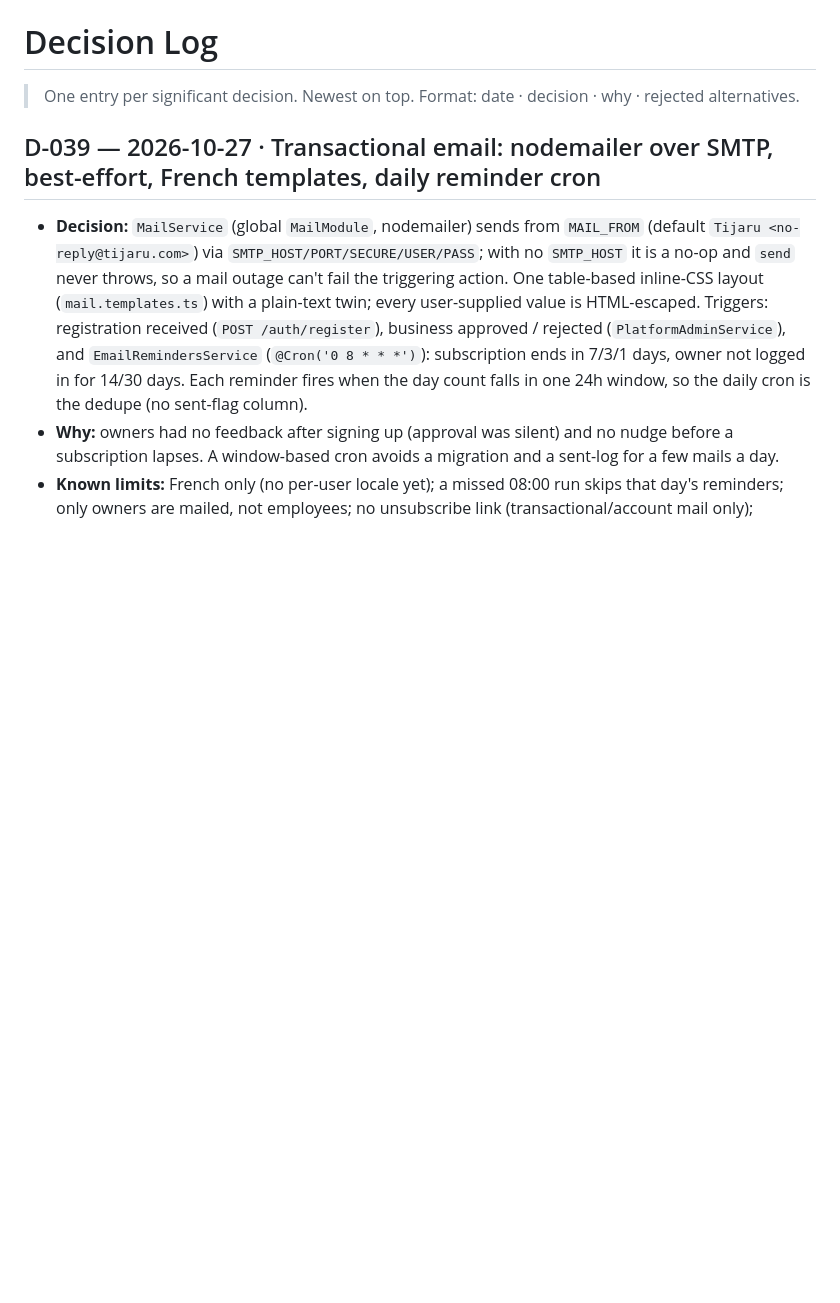
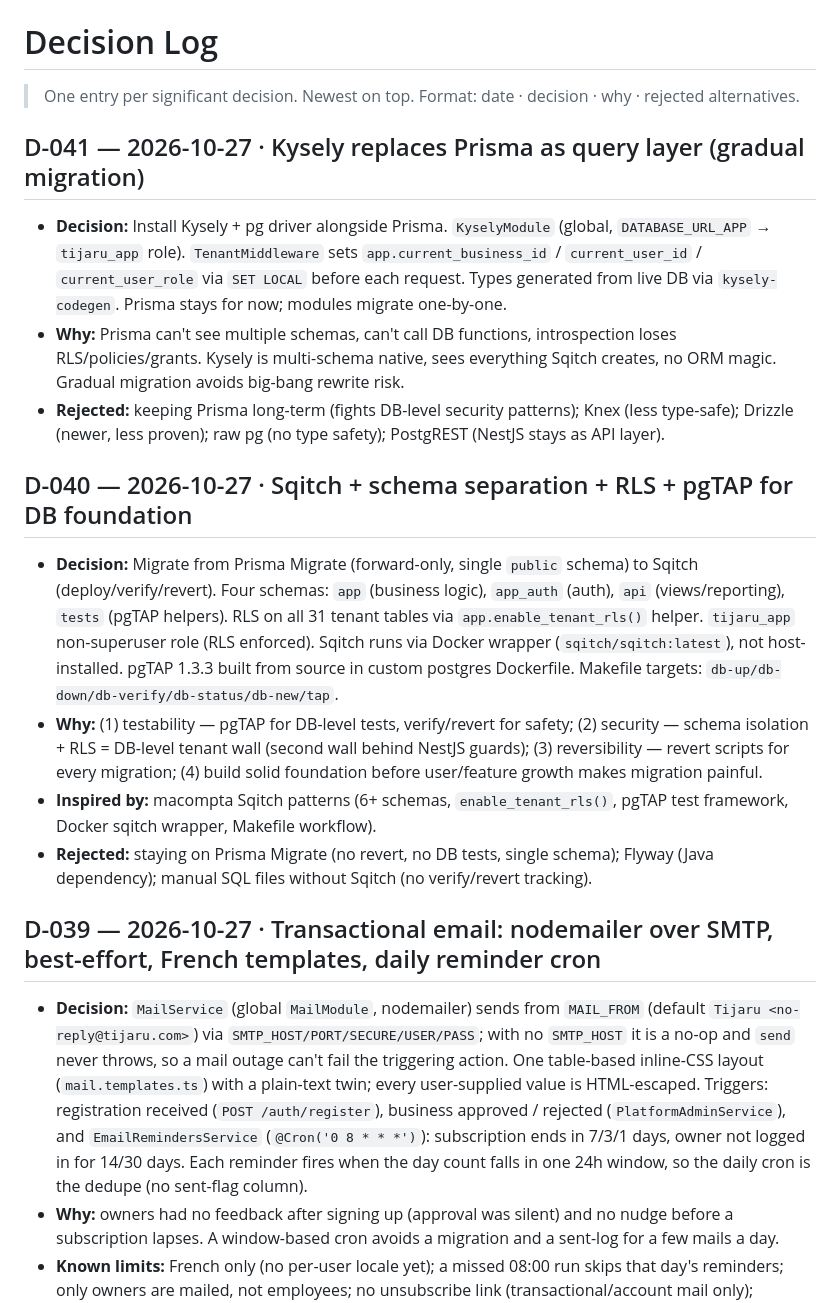
Before and after one commit to soulaimane-aattar/tijaru-backend, a Markdown page: docs/02-decisions.md, the part around the change. Rendered like a GitHub page; blank space fills up the shorter version.

```diff
--- a/docs/02-decisions.md
+++ b/docs/02-decisions.md
@@ -1,6 +1,19 @@
 # Decision Log
 
 > One entry per significant decision. Newest on top. Format: date · decision · why · rejected alternatives.
+
+## D-041 — 2026-10-27 · Kysely replaces Prisma as query layer (gradual migration)
+
+- **Decision:** Install Kysely + pg driver alongside Prisma. `KyselyModule` (global, `DATABASE_URL_APP` → `tijaru_app` role). `TenantMiddleware` sets `app.current_business_id` / `current_user_id` / `current_user_role` via `SET LOCAL` before each request. Types generated from live DB via `kysely-codegen`. Prisma stays for now; modules migrate one-by-one.
+- **Why:** Prisma can't see multiple schemas, can't call DB functions, introspection loses RLS/policies/grants. Kysely is multi-schema native, sees everything Sqitch creates, no ORM magic. Gradual migration avoids big-bang rewrite risk.
+- **Rejected:** keeping Prisma long-term (fights DB-level security patterns); Knex (less type-safe); Drizzle (newer, less proven); raw pg (no type safety); PostgREST (NestJS stays as API layer).
+
+## D-040 — 2026-10-27 · Sqitch + schema separation + RLS + pgTAP for DB foundation
+
+- **Decision:** Migrate from Prisma Migrate (forward-only, single `public` schema) to Sqitch (deploy/verify/revert). Four schemas: `app` (business logic), `app_auth` (auth), `api` (views/reporting), `tests` (pgTAP helpers). RLS on all 31 tenant tables via `app.enable_tenant_rls()` helper. `tijaru_app` non-superuser role (RLS enforced). Sqitch runs via Docker wrapper (`sqitch/sqitch:latest`), not host-installed. pgTAP 1.3.3 built from source in custom postgres Dockerfile. Makefile targets: `db-up/db-down/db-verify/db-status/db-new/tap`.
+- **Why:** (1) testability — pgTAP for DB-level tests, verify/revert for safety; (2) security — schema isolation + RLS = DB-level tenant wall (second wall behind NestJS guards); (3) reversibility — revert scripts for every migration; (4) build solid foundation before user/feature growth makes migration painful.
+- **Inspired by:** macompta Sqitch patterns (6+ schemas, `enable_tenant_rls()`, pgTAP test framework, Docker sqitch wrapper, Makefile workflow).
+- **Rejected:** staying on Prisma Migrate (no revert, no DB tests, single schema); Flyway (Java dependency); manual SQL files without Sqitch (no verify/revert tracking).
 
 ## D-039 — 2026-10-27 · Transactional email: nodemailer over SMTP, best-effort, French templates, daily reminder cron
 
```
Also changed, not shown: docs/03-progress.md (+23 -0 lines).
